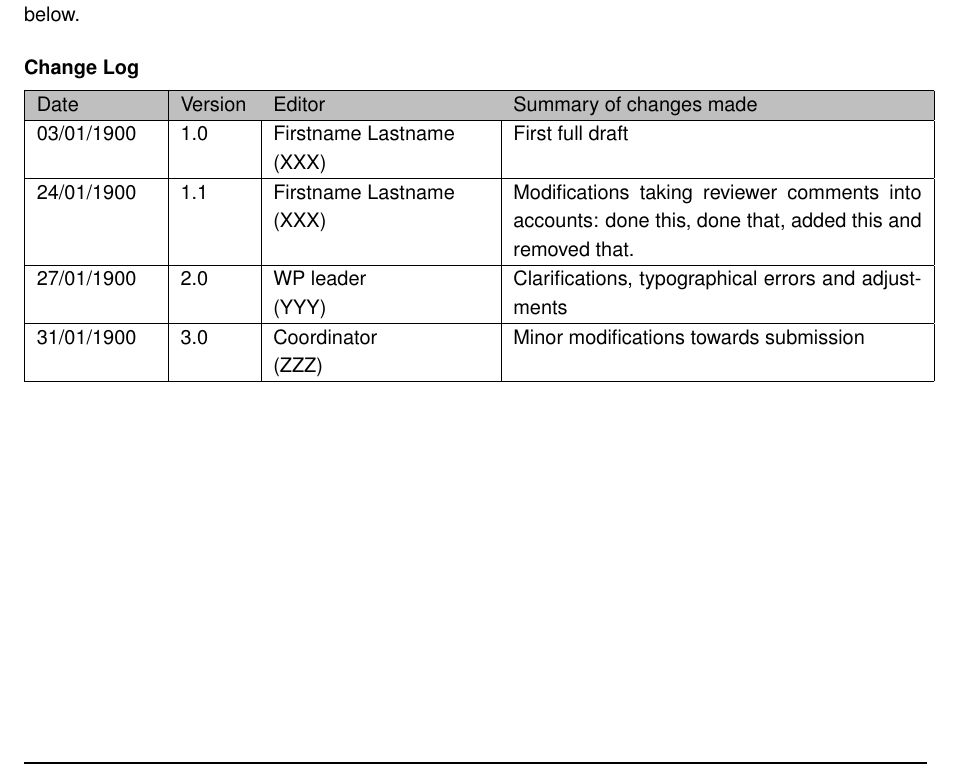
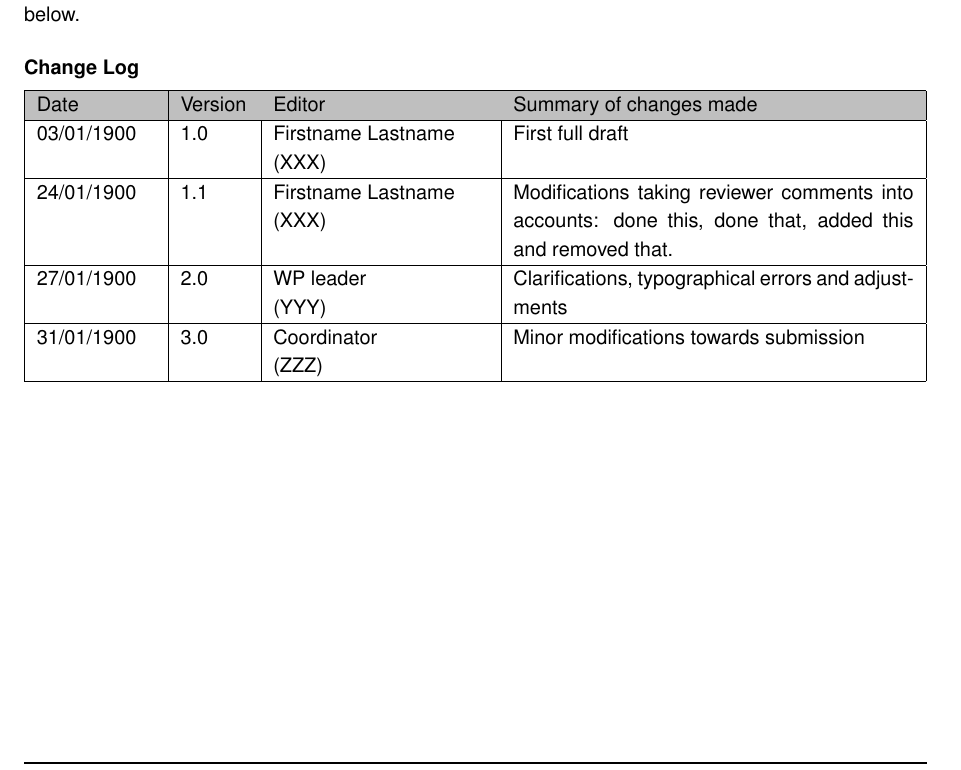
Before and after one commit to markgw/newseye-deliverable, a LaTeX problem sheet (example.tex, which reads newseye_del.cls): part of page 2 of 12, cut so that both start at the same text. Compiled offline with pdfLaTeX.

Commit message:
Jari's updates to class file

```diff
--- a/example.tex
+++ b/example.tex
@@ -67,7 +67,7 @@ addressed all comments received, making changes as necessary.
 Changes to this document are detailed in the change log table below.
 
 \textbf{Change Log}\\[5pt]
-\begin{tabular}{ |p{2.1cm}|p{1.2cm}|p{3.8cm}|p{7.2cm}|  }
+\begin{tabular}{ |p{2.1cm}|p{1.2cm}|p{3.8cm}|p{7.06cm}|  }
  \hline
  \rowcolor{lightgray} Date & Version & Editor & Summary of changes made\\
  \hline
--- a/newseye_del.cls
+++ b/newseye_del.cls
@@ -149,9 +149,9 @@
     Partner organization name in charge of deliverable: \varresp
     \vspace{0.25cm}
 
-    % Actual widths: |p{1.27cm}|p{13.34cm}|p{1.31cm}|
+    % Actual widths: |p{1.27cm}|p{13.28cm}|p{1.31cm}|
     % \tabcolsep = 0.21cm, subtracted from each width (0.42, for both sides)
-    \begin{tabular}{ |p{0.85cm}|p{12.92cm}|p{0.89cm}| }
+    \begin{tabular}{ |p{0.85cm}|p{12.86cm}|p{0.89cm}| }
     \hline
     \rowcolor{lightgray}
     \multicolumn{3}{|c|}{\textbf{Project co-funded by the European Commission within Horizon 2020}} \\
```
